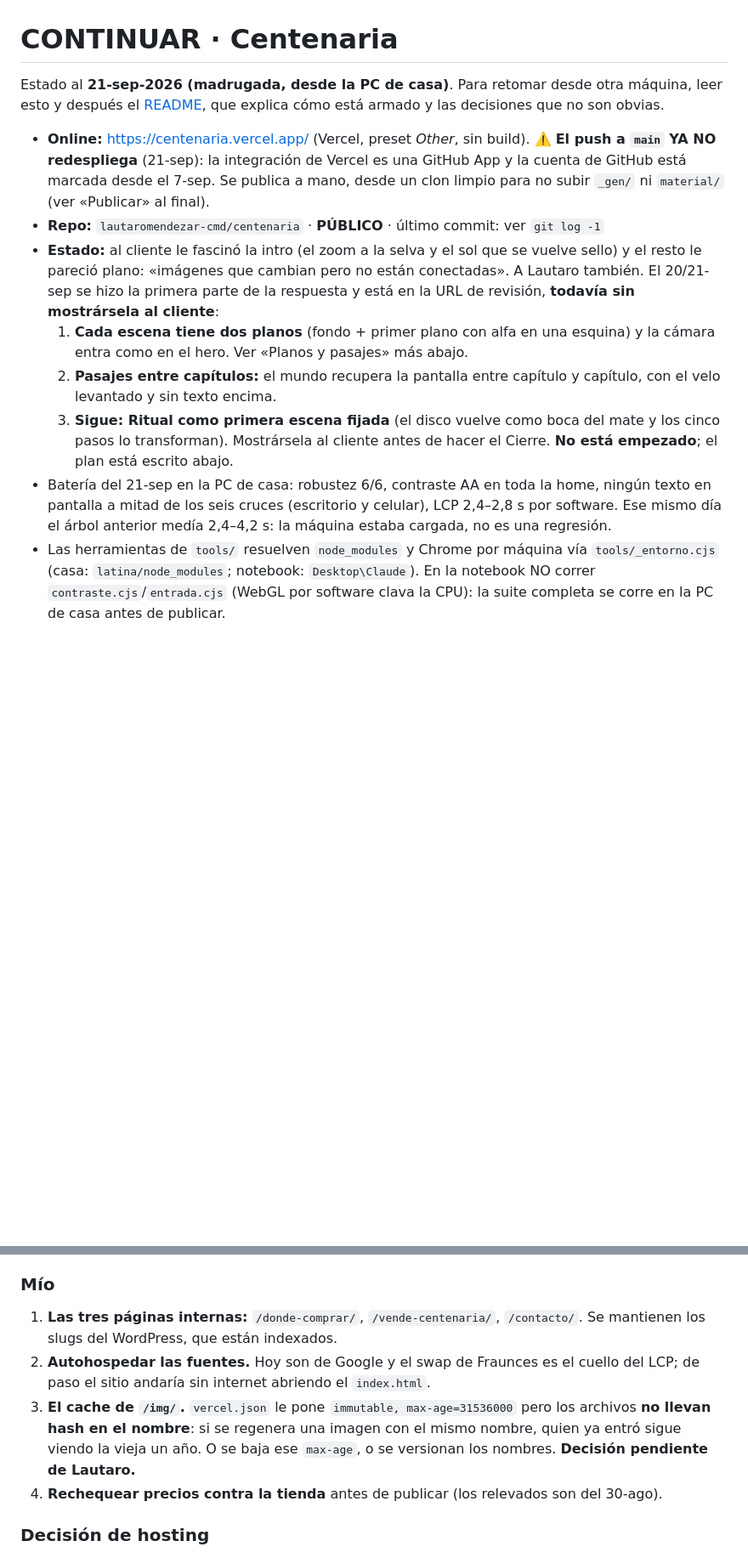
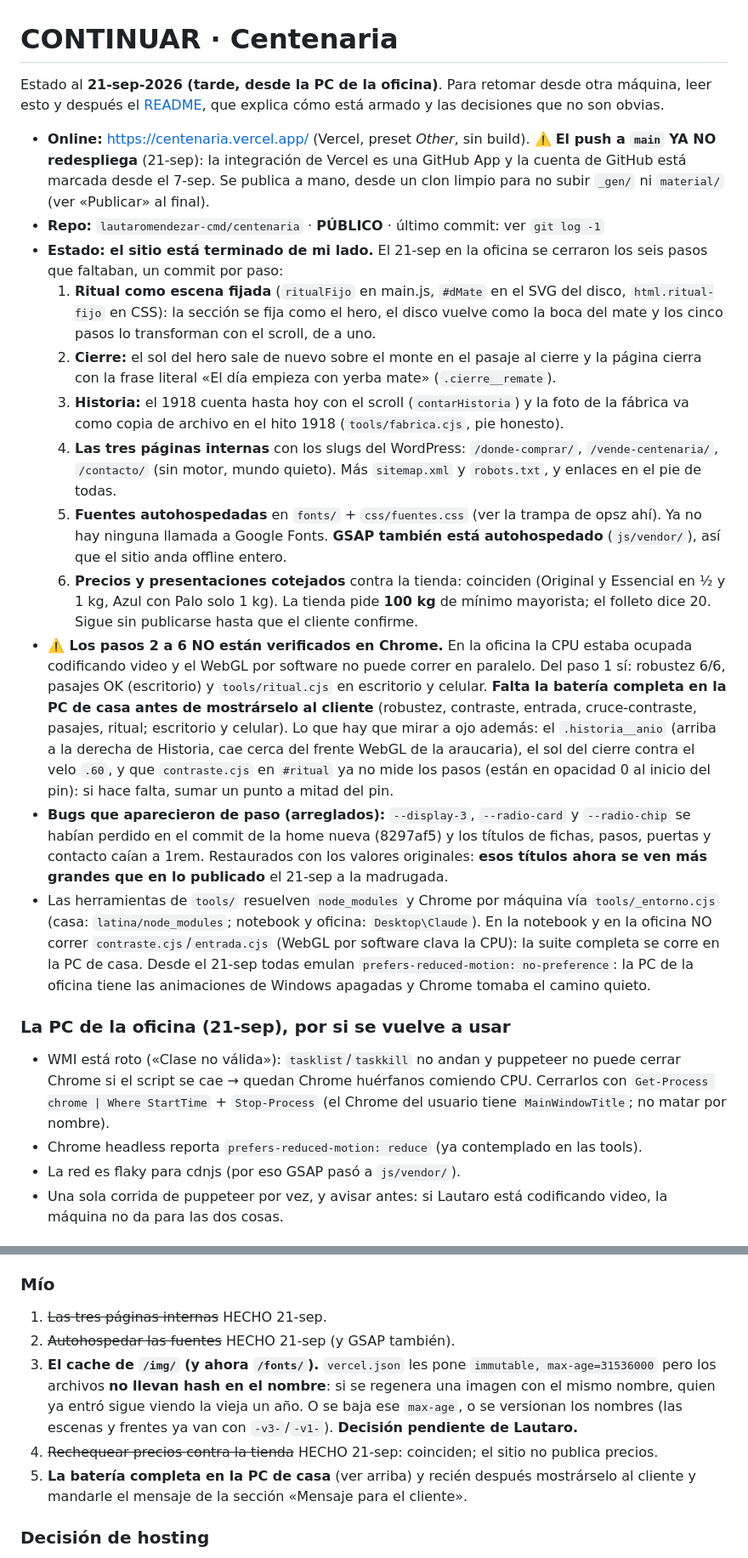
Before and after one commit to lautaromendezar-cmd/centenaria, a Markdown page: CONTINUAR.md, 2 parts joined by grey strips. Shown at 85% size. GitHub-like rendering; blank space fills up the shorter version.

```diff
--- a/CONTINUAR.md
+++ b/CONTINUAR.md
@@ -1,6 +1,6 @@
 # CONTINUAR · Centenaria
 
-Estado al **21-sep-2026 (madrugada, desde la PC de casa)**. Para retomar desde otra máquina,
+Estado al **21-sep-2026 (tarde, desde la PC de la oficina)**. Para retomar desde otra máquina,
 leer esto y después el [README](README.md), que explica cómo está armado y las
 decisiones que no son obvias.
 
@@ -9,22 +9,52 @@ decisiones que no son obvias.
   App y la cuenta de GitHub está marcada desde el 7-sep. Se publica a mano, desde un clon
   limpio para no subir `_gen/` ni `material/` (ver «Publicar» al final).
 - **Repo:** `lautaromendezar-cmd/centenaria` · **PÚBLICO** · último commit: ver `git log -1`
-- **Estado:** al cliente le fascinó la intro (el zoom a la selva y el sol que se vuelve
-  sello) y el resto le pareció plano: «imágenes que cambian pero no están conectadas».
-  A Lautaro también. El 20/21-sep se hizo la primera parte de la respuesta y está en la
-  URL de revisión, **todavía sin mostrársela al cliente**:
-  1. **Cada escena tiene dos planos** (fondo + primer plano con alfa en una esquina) y la
-     cámara entra como en el hero. Ver «Planos y pasajes» más abajo.
-  2. **Pasajes entre capítulos:** el mundo recupera la pantalla entre capítulo y capítulo,
-     con el velo levantado y sin texto encima.
-  3. **Sigue: Ritual como primera escena fijada** (el disco vuelve como boca del mate y los
-     cinco pasos lo transforman). Mostrársela al cliente antes de hacer el Cierre.
-     **No está empezado**; el plan está escrito abajo.
-- Batería del 21-sep en la PC de casa: robustez 6/6, contraste AA en toda la home, ningún
-  texto en pantalla a mitad de los seis cruces (escritorio y celular), LCP 2,4–2,8 s por
-  software. Ese mismo día el árbol anterior medía 2,4–4,2 s: la máquina estaba cargada,
-  no es una regresión.
+- **Estado: el sitio está terminado de mi lado.** El 21-sep en la oficina se cerraron los
+  seis pasos que faltaban, un commit por paso:
+  1. **Ritual como escena fijada** (`ritualFijo` en main.js, `#dMate` en el SVG del disco,
+     `html.ritual-fijo` en CSS): la sección se fija como el hero, el disco vuelve como la
+     boca del mate y los cinco pasos lo transforman con el scroll, de a uno.
+  2. **Cierre:** el sol del hero sale de nuevo sobre el monte en el pasaje al cierre y la
+     página cierra con la frase literal «El día empieza con yerba mate» (`.cierre__remate`).
+  3. **Historia:** el 1918 cuenta hasta hoy con el scroll (`contarHistoria`) y la foto de la
+     fábrica va como copia de archivo en el hito 1918 (`tools/fabrica.cjs`, pie honesto).
+  4. **Las tres páginas internas** con los slugs del WordPress: `/donde-comprar/`,
+     `/vende-centenaria/`, `/contacto/` (sin motor, mundo quieto). Más `sitemap.xml` y
+     `robots.txt`, y enlaces en el pie de todas.
+  5. **Fuentes autohospedadas** en `fonts/` + `css/fuentes.css` (ver la trampa de opsz ahí).
+     Ya no hay ninguna llamada a Google Fonts. **GSAP también está autohospedado**
+     (`js/vendor/`), así que el sitio anda offline entero.
+  6. **Precios y presentaciones cotejados** contra la tienda: coinciden (Original y
+     Essencial en ½ y 1 kg, Azul con Palo solo 1 kg). La tienda pide **100 kg** de mínimo
+     mayorista; el folleto dice 20. Sigue sin publicarse hasta que el cliente confirme.
+- **⚠️ Los pasos 2 a 6 NO están verificados en Chrome.** En la oficina la CPU estaba
+  ocupada codificando video y el WebGL por software no puede correr en paralelo. Del paso 1
+  sí: robustez 6/6, pasajes OK (escritorio) y `tools/ritual.cjs` en escritorio y celular.
+  **Falta la batería completa en la PC de casa antes de mostrárselo al cliente**
+  (robustez, contraste, entrada, cruce-contraste, pasajes, ritual; escritorio y celular).
+  Lo que hay que mirar a ojo además: el `.historia__anio` (arriba a la derecha de Historia,
+  cae cerca del frente WebGL de la araucaria), el sol del cierre contra el velo `.60`, y
+  que `contraste.cjs` en `#ritual` ya no mide los pasos (están en opacidad 0 al inicio del
+  pin): si hace falta, sumar un punto a mitad del pin.
+- **Bugs que aparecieron de paso (arreglados):** `--display-3`, `--radio-card` y
+  `--radio-chip` se habían perdido en el commit de la home nueva (8297af5) y los títulos de
+  fichas, pasos, puertas y contacto caían a 1rem. Restaurados con los valores originales:
+  **esos títulos ahora se ven más grandes que en lo publicado** el 21-sep a la madrugada.
 - Las herramientas de `tools/` resuelven `node_modules` y Chrome por máquina
-  vía `tools/_entorno.cjs` (casa: `latina/node_modules`; notebook: `Desktop\Claude`).
-  En la notebook NO correr `contraste.cjs`/`entrada.cjs` (WebGL por software clava la
-  CPU): la suite completa se corre en la PC de casa antes de publicar.
+  vía `tools/_entorno.cjs` (casa: `latina/node_modules`; notebook y oficina:
+  `Desktop\Claude`). En la notebook y en la oficina NO correr `contraste.cjs`/`entrada.cjs`
+  (WebGL por software clava la CPU): la suite completa se corre en la PC de casa.
+  Desde el 21-sep todas emulan `prefers-reduced-motion: no-preference`: la PC de la
+  oficina tiene las animaciones de Windows apagadas y Chrome tomaba el camino quieto.
+
+### La PC de la oficina (21-sep), por si se vuelve a usar
+
+- WMI está roto («Clase no válida»): `tasklist`/`taskkill` no andan y puppeteer no puede
+  cerrar Chrome si el script se cae → quedan Chrome huérfanos comiendo CPU. Cerrarlos con
+  `Get-Process chrome | Where StartTime` + `Stop-Process` (el Chrome del usuario tiene
+  `MainWindowTitle`; no matar por nombre).
+- Chrome headless reporta `prefers-reduced-motion: reduce` (ya contemplado en las tools).
+- La red es flaky para cdnjs (por eso GSAP pasó a `js/vendor/`).
+- Una sola corrida de puppeteer por vez, y avisar antes: si Lautaro está codificando
+  video, la máquina no da para las dos cosas.
+
@@ -294,15 +346,16 @@ unos 400 px, no para pantalla completa.
 
 ### Mío
 
-1. **Las tres páginas internas:** `/donde-comprar/`, `/vende-centenaria/`, `/contacto/`. Se
-   mantienen los slugs del WordPress, que están indexados.
-2. **Autohospedar las fuentes.** Hoy son de Google y el swap de Fraunces es el cuello del LCP;
-   de paso el sitio andaría sin internet abriendo el `index.html`.
-3. **El cache de `/img/`.** `vercel.json` le pone `immutable, max-age=31536000` pero los
-   archivos **no llevan hash en el nombre**: si se regenera una imagen con el mismo nombre,
-   quien ya entró sigue viendo la vieja un año. O se baja ese `max-age`, o se versionan los
-   nombres. **Decisión pendiente de Lautaro.**
-4. **Rechequear precios contra la tienda** antes de publicar (los relevados son del 30-ago).
+1. ~~Las tres páginas internas~~ HECHO 21-sep.
+2. ~~Autohospedar las fuentes~~ HECHO 21-sep (y GSAP también).
+3. **El cache de `/img/` (y ahora `/fonts/`).** `vercel.json` les pone `immutable,
+   max-age=31536000` pero los archivos **no llevan hash en el nombre**: si se regenera una
+   imagen con el mismo nombre, quien ya entró sigue viendo la vieja un año. O se baja ese
+   `max-age`, o se versionan los nombres (las escenas y frentes ya van con `-v3-`/`-v1-`).
+   **Decisión pendiente de Lautaro.**
+4. ~~Rechequear precios contra la tienda~~ HECHO 21-sep: coinciden; el sitio no publica precios.
+5. **La batería completa en la PC de casa** (ver arriba) y recién después mostrárselo al
+   cliente y mandarle el mensaje de la sección «Mensaje para el cliente».
 
 ### Decisión de hosting
 
```
Also changed, not shown: other parts of CONTINUAR.md (+29 -6 lines), README.md (+7 -5 lines).
